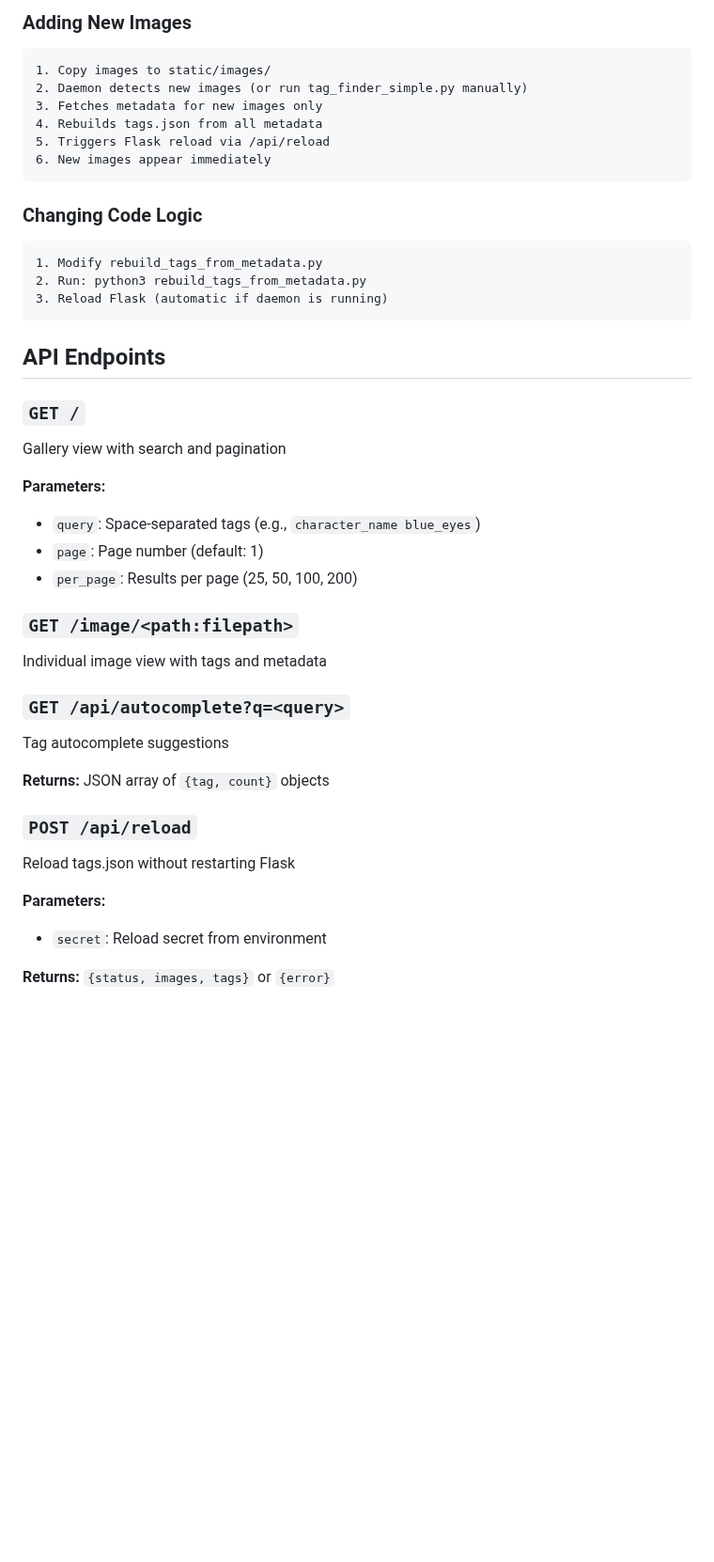
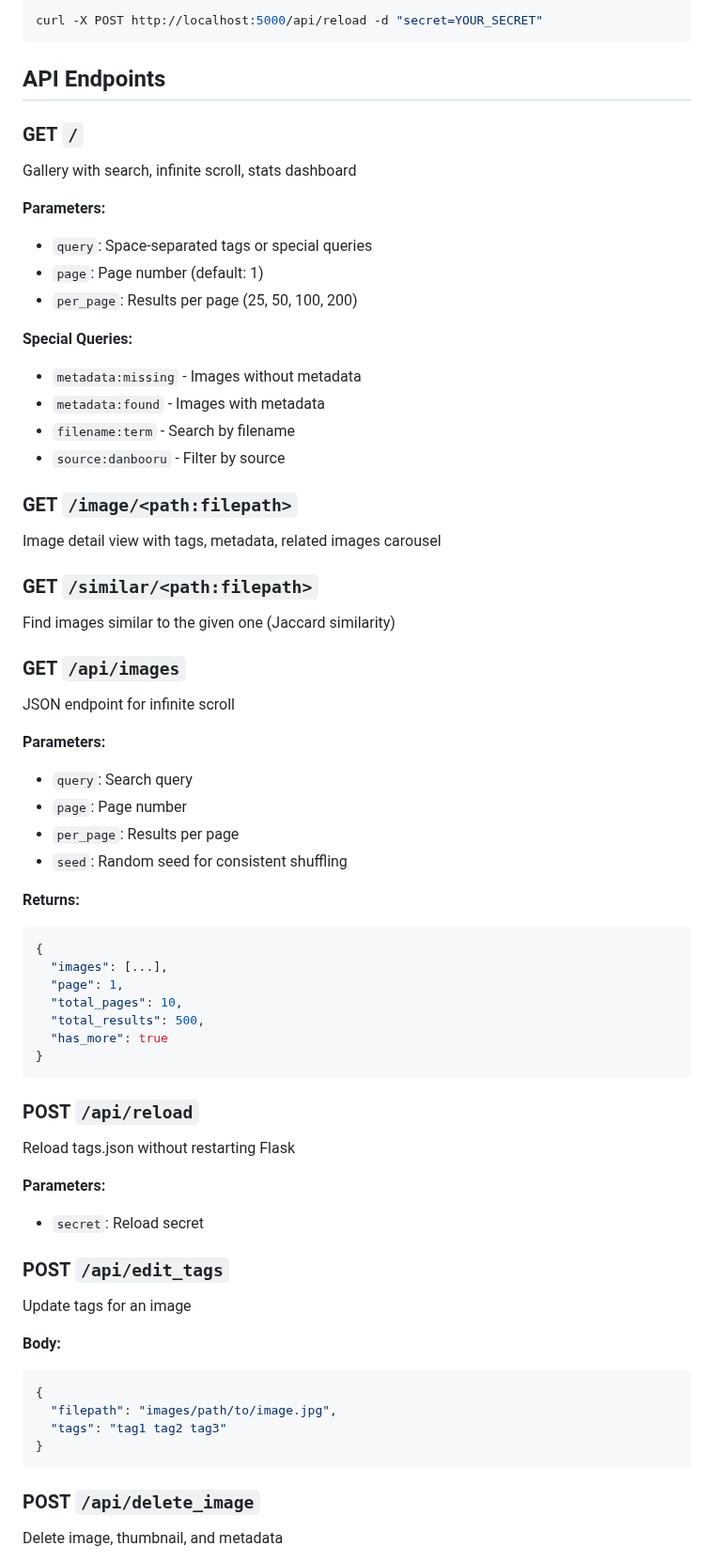
Before and after one commit to kooten111/ChibiBooru, a Markdown page: README.md, the part around one of its changes. Shown at 94% size. Drawn GitHub-style; blank space fills up the shorter version.

````diff
--- a/README.md
+++ b/README.md
@@ -193,42 +252,65 @@ curl -X POST http://localhost:5000/api/reload \
-### Adding New Images
-```
-1. Copy images to static/images/
-2. Daemon detects new images (or run tag_finder_simple.py manually)
-3. Fetches metadata for new images only
-4. Rebuilds tags.json from all metadata
-5. Triggers Flask reload via /api/reload
-6. New images appear immediately
-```
-
-### Changing Code Logic
-```
-1. Modify rebuild_tags_from_metadata.py
-2. Run: python3 rebuild_tags_from_metadata.py
-3. Reload Flask (automatic if daemon is running)
+curl -X POST http://localhost:5000/api/reload -d "secret=YOUR_SECRET"
 ```
 
 ## API Endpoints
 
-### `GET /`
-Gallery view with search and pagination
+### GET `/`
+Gallery with search, infinite scroll, stats dashboard
 
 **Parameters:**
-- `query`: Space-separated tags (e.g., `character_name blue_eyes`)
+- `query`: Space-separated tags or special queries
 - `page`: Page number (default: 1)
 - `per_page`: Results per page (25, 50, 100, 200)
 
-### `GET /image/<path:filepath>`
-Individual image view with tags and metadata
+**Special Queries:**
+- `metadata:missing` - Images without metadata
+- `metadata:found` - Images with metadata
+- `filename:term` - Search by filename
+- `source:danbooru` - Filter by source
 
-### `GET /api/autocomplete?q=<query>`
-Tag autocomplete suggestions
+### GET `/image/<path:filepath>`
+Image detail view with tags, metadata, related images carousel
 
-**Returns:** JSON array of `{tag, count}` objects
+### GET `/similar/<path:filepath>`
+Find images similar to the given one (Jaccard similarity)
 
-### `POST /api/reload`
+### GET `/api/images`
+JSON endpoint for infinite scroll
+
+**Parameters:**
+- `query`: Search query
+- `page`: Page number
+- `per_page`: Results per page
+- `seed`: Random seed for consistent shuffling
+
+**Returns:**
+```json
+{
+  "images": [...],
+  "page": 1,
+  "total_pages": 10,
+  "total_results": 500,
+  "has_more": true
+}
+```
+
+### POST `/api/reload`
 Reload tags.json without restarting Flask
 
 **Parameters:**
-- `secret`: Reload secret from environment
+- `secret`: Reload secret
 
-**Returns:** `{status, images, tags}` or `{error}`
+### POST `/api/edit_tags`
+Update tags for an image
+
+**Body:**
+```json
+{
+  "filepath": "images/path/to/image.jpg",
+  "tags": "tag1 tag2 tag3"
+}
+```
+
+### POST `/api/delete_image`
+Delete image, thumbnail, and metadata
+
````
Also changed, not shown: other parts of README.md (+312 -142 lines).
